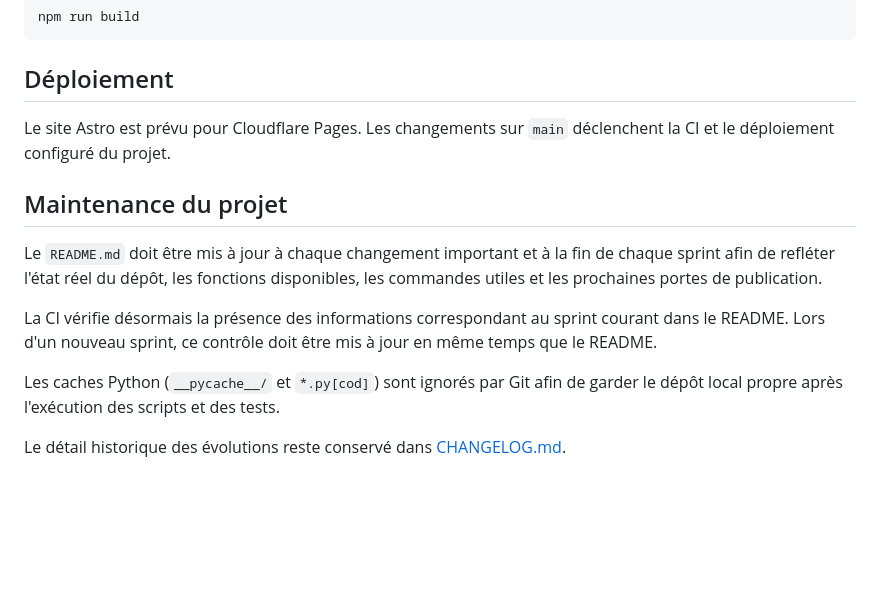
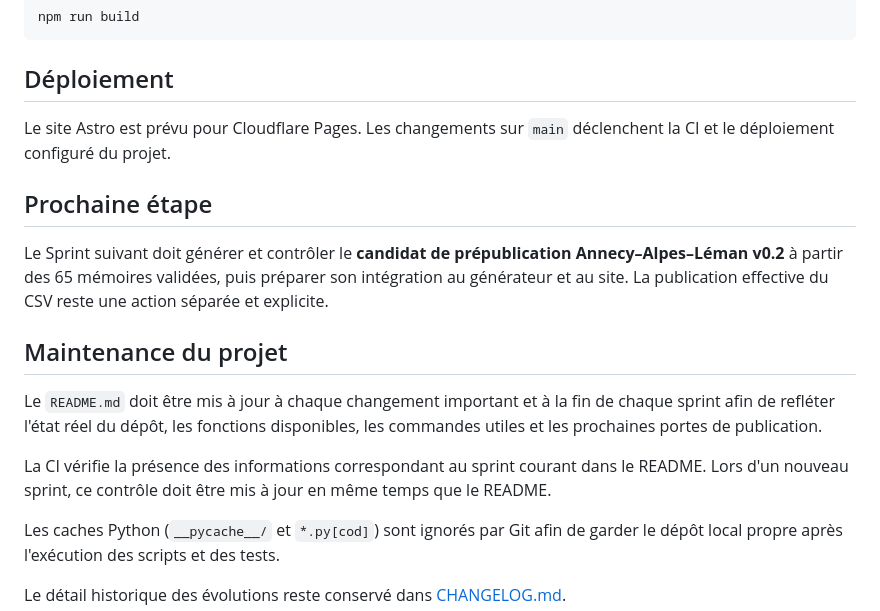
Before and after one commit to b2techstudio/radiopack-france, a Markdown page: README.md, the part around one of its changes. Drawn GitHub-style; blank space fills up the shorter version.

```diff
--- a/README.md
+++ b/README.md
@@ -140,11 +158,15 @@ npm run build
 
 Le site Astro est prévu pour Cloudflare Pages. Les changements sur `main` déclenchent la CI et le déploiement configuré du projet.
 
+## Prochaine étape
+
+Le Sprint suivant doit générer et contrôler le **candidat de prépublication Annecy–Alpes–Léman v0.2** à partir des 65 mémoires validées, puis préparer son intégration au générateur et au site. La publication effective du CSV reste une action séparée et explicite.
+
 ## Maintenance du projet
 
 Le `README.md` doit être mis à jour à chaque changement important et à la fin de chaque sprint afin de refléter l'état réel du dépôt, les fonctions disponibles, les commandes utiles et les prochaines portes de publication.
 
-La CI vérifie désormais la présence des informations correspondant au sprint courant dans le README. Lors d'un nouveau sprint, ce contrôle doit être mis à jour en même temps que le README.
+La CI vérifie la présence des informations correspondant au sprint courant dans le README. Lors d'un nouveau sprint, ce contrôle doit être mis à jour en même temps que le README.
 
 Les caches Python (`__pycache__/` et `*.py[cod]`) sont ignorés par Git afin de garder le dépôt local propre après l'exécution des scripts et des tests.
 
```
Also changed, not shown: other parts of README.md (+23 -5 lines).
